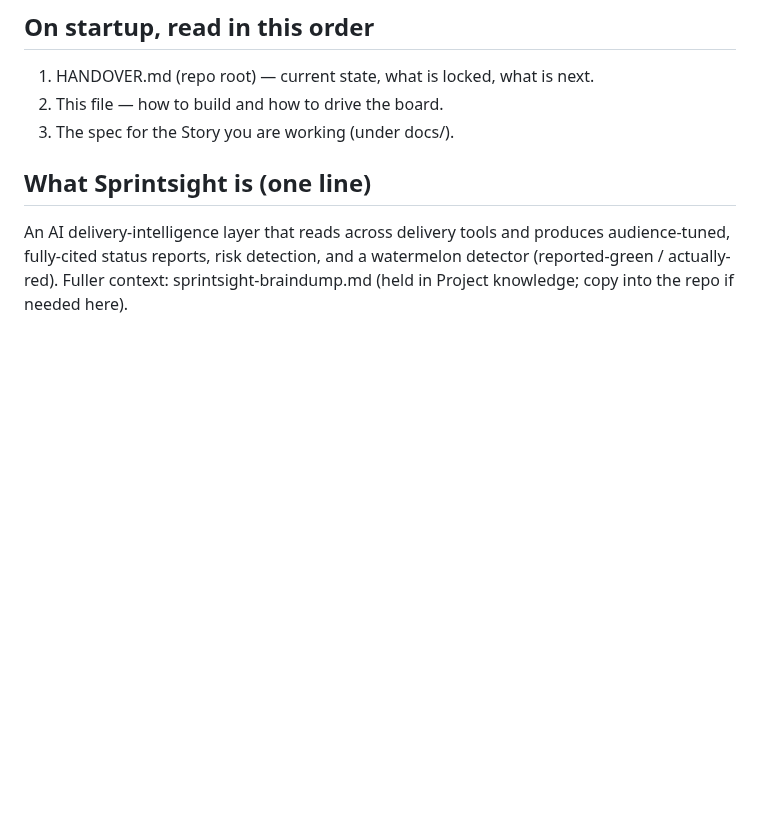
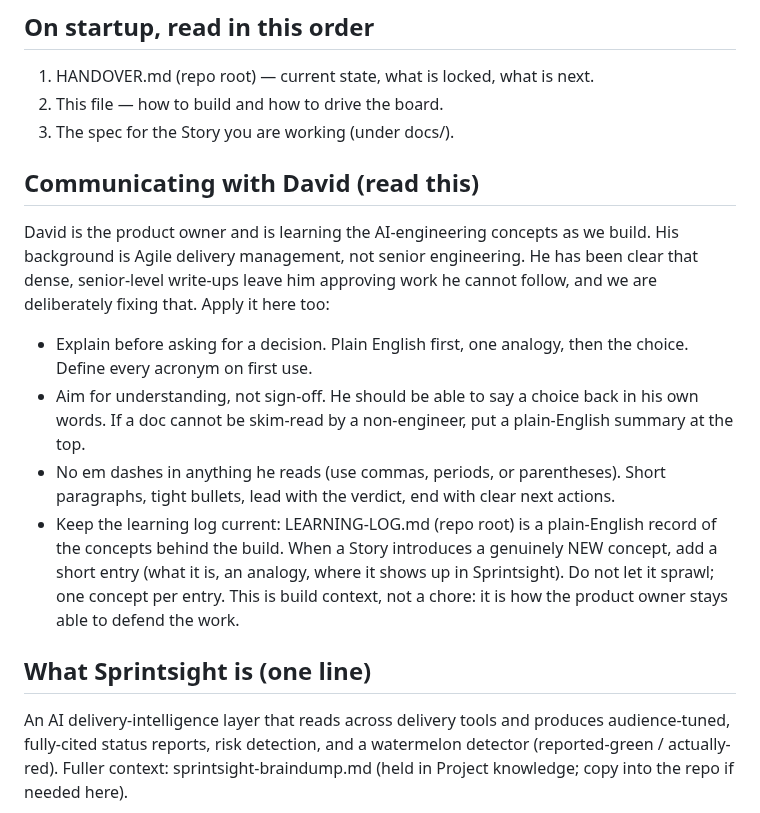
Before and after one commit to davidmjackson/sight, a Markdown page: CLAUDE.md, the part around the change. GitHub-like rendering; blank space fills up the shorter version.

```diff
--- a/CLAUDE.md
+++ b/CLAUDE.md
@@ -8,6 +8,23 @@ this file is self-sufficient (Claude Code does not see the planning thread's Pro
 1. HANDOVER.md (repo root) — current state, what is locked, what is next.
 2. This file — how to build and how to drive the board.
 3. The spec for the Story you are working (under docs/).
+
+## Communicating with David (read this)
+David is the product owner and is learning the AI-engineering concepts as we build. His
+background is Agile delivery management, not senior engineering. He has been clear that
+dense, senior-level write-ups leave him approving work he cannot follow, and we are
+deliberately fixing that. Apply it here too:
+- Explain before asking for a decision. Plain English first, one analogy, then the choice.
+  Define every acronym on first use.
+- Aim for understanding, not sign-off. He should be able to say a choice back in his own
+  words. If a doc cannot be skim-read by a non-engineer, put a plain-English summary at the top.
+- No em dashes in anything he reads (use commas, periods, or parentheses). Short paragraphs,
+  tight bullets, lead with the verdict, end with clear next actions.
+- Keep the learning log current: LEARNING-LOG.md (repo root) is a plain-English record of the
+  concepts behind the build. When a Story introduces a genuinely NEW concept, add a short entry
+  (what it is, an analogy, where it shows up in Sprintsight). Do not let it sprawl; one concept
+  per entry. This is build context, not a chore: it is how the product owner stays able to
+  defend the work.
 
 ## What Sprintsight is (one line)
 An AI delivery-intelligence layer that reads across delivery tools and produces audience-tuned,
```
Also changed, not shown: LEARNING-LOG.md (added, +78 -0 lines).
